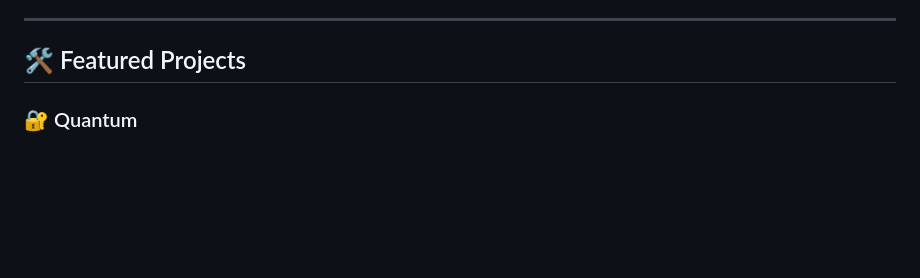
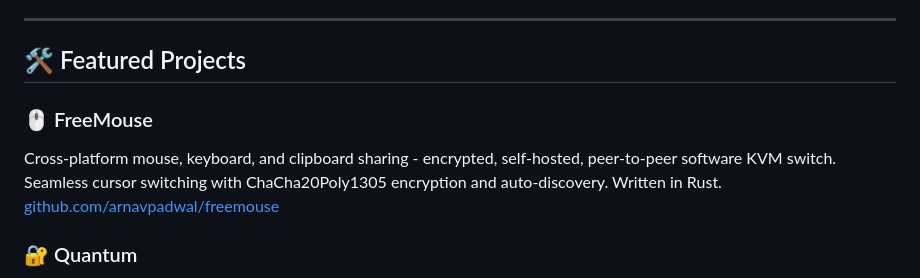
Before and after one commit to arnavpadwal/arnavpadwal, a Markdown page: README.md, the part around the change. Drawn GitHub-style; blank space fills up the shorter version.

Commit message:
Add FreeMouse to featured projects

```diff
--- a/README.md
+++ b/README.md
@@ -17,6 +17,10 @@ I'm **Arnav Padwal** - red teamer in training, FOSS advocate, and QoL project ma
 ---
 
 ## 🛠️ Featured Projects
+
+### 🖱️ FreeMouse
+Cross-platform mouse, keyboard, and clipboard sharing - encrypted, self-hosted, peer-to-peer software KVM switch. Seamless cursor switching with ChaCha20Poly1305 encryption and auto-discovery. Written in Rust. \
+[github.com/arnavpadwal/freemouse](https://github.com/arnavpadwal/freemouse)
 
 ### 🔐 Quantum
 End-to-end encrypted, serverless messaging app built with Flutter. No servers, no logs, no backdoors. \
```
